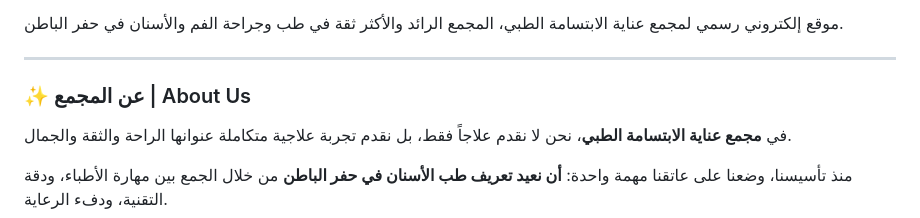
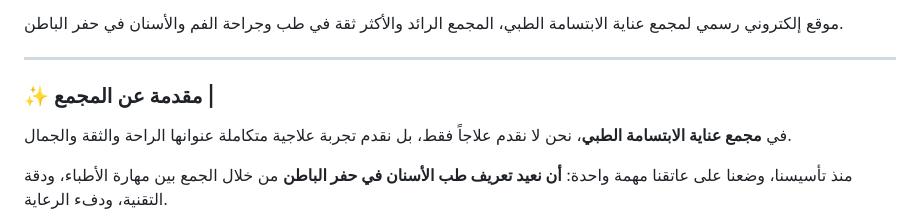
Before and after one commit to a0smile/-, a Markdown page: README.md, the part around the change. GitHub-like rendering.

```diff
--- a/README.md
+++ b/README.md
@@ -9,7 +9,7 @@
 
 ---
 
-### ✨ عن المجمع | About Us
+### ✨ مقدمة عن المجمع |
 
 في **مجمع عناية الابتسامة الطبي**، نحن لا نقدم علاجاً فقط، بل نقدم تجربة علاجية متكاملة عنوانها الراحة والثقة والجمال.
 
```
